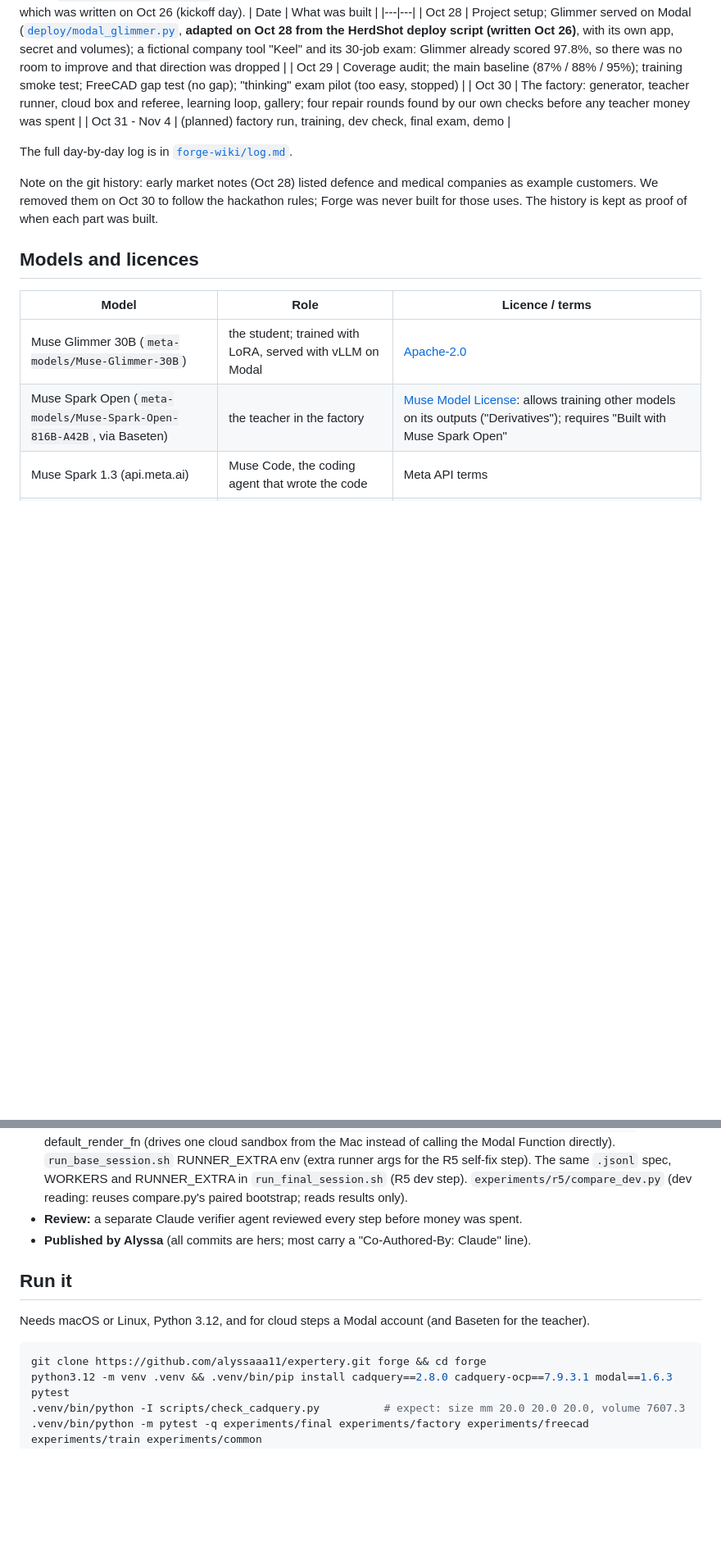
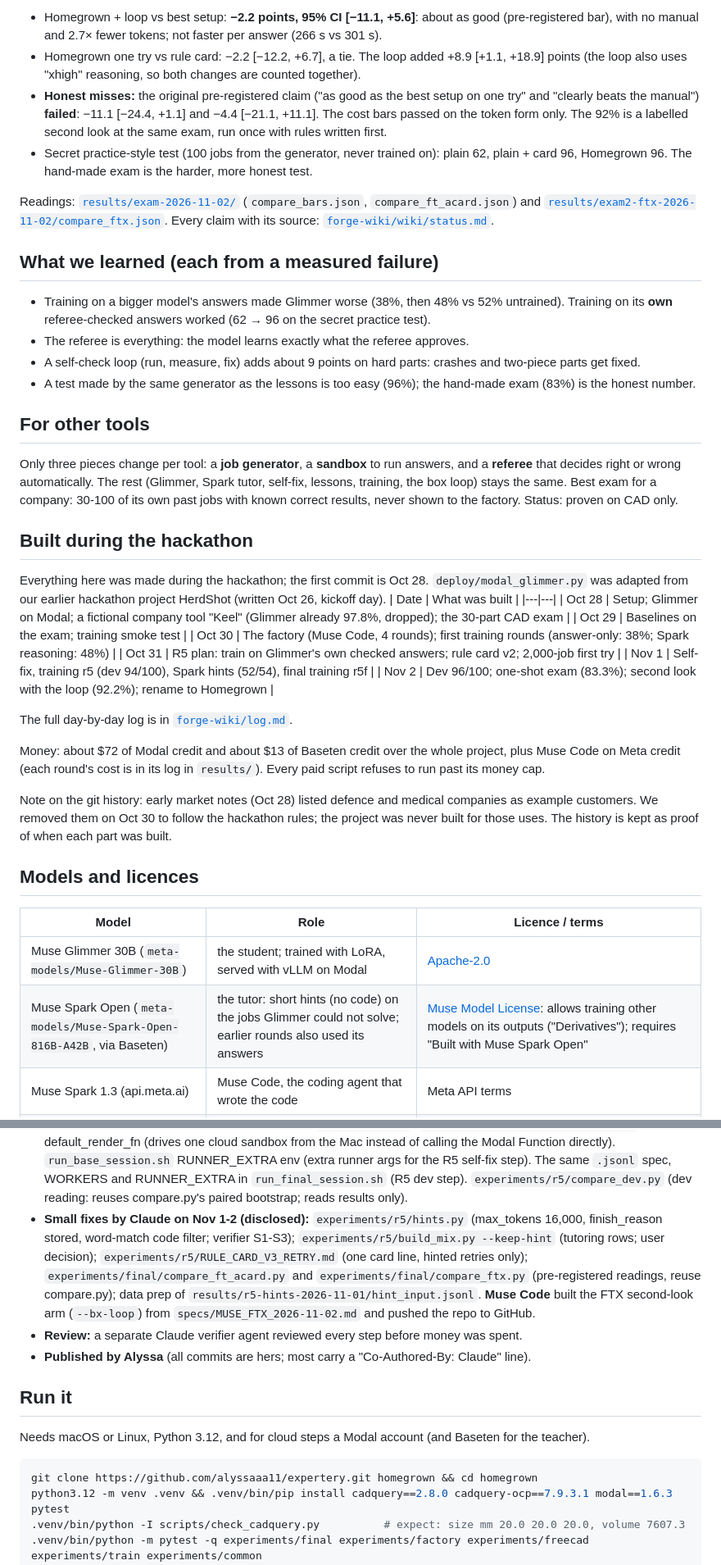
Before and after one commit to alyssaaa11/expertery, a Markdown page: README.md, 2 parts joined by grey strips. Shown at 82% size. Rendered like a GitHub page; blank space fills up the shorter version.

````diff
--- a/README.md
+++ b/README.md
@@ -38,21 +50,56 @@ HerdShot, which was written on Oct 26 (kickoff day).
+- Homegrown + loop vs best setup: **−2.2 points, 95% CI [−11.1, +5.6]**: about as good (pre-registered bar), with no
+  manual and 2.7× fewer tokens; not faster per answer (266 s vs 301 s).
+- Homegrown one try vs rule card: −2.2 [−12.2, +6.7], a tie. The loop added +8.9 [+1.1, +18.9] points (the loop also
+  uses "xhigh" reasoning, so both changes are counted together).
+- **Honest misses:** the original pre-registered claim ("as good as the best setup on one try" and "clearly beats the
+  manual") **failed**: −11.1 [−24.4, +1.1] and −4.4 [−21.1, +11.1]. The cost bars passed on the token form only.
+  The 92% is a labelled second look at the same exam, run once with rules written first.
+- Secret practice-style test (100 jobs from the generator, never trained on): plain 62, plain + card 96, Homegrown 96.
+  The hand-made exam is the harder, more honest test.
+
+Readings: [`results/exam-2026-11-02/`](results/exam-2026-11-02/) (`compare_bars.json`, `compare_ft_acard.json`) and
+[`results/exam2-ftx-2026-11-02/compare_ftx.json`](results/exam2-ftx-2026-11-02/compare_ftx.json). Every claim with its
+source: [`forge-wiki/wiki/status.md`](forge-wiki/wiki/status.md).
+
+## What we learned (each from a measured failure)
+- Training on a bigger model's answers made Glimmer worse (38%, then 48% vs 52% untrained). Training on its **own**
+  referee-checked answers worked (62 → 96 on the secret practice test).
+- The referee is everything: the model learns exactly what the referee approves.
+- A self-check loop (run, measure, fix) adds about 9 points on hard parts: crashes and two-piece parts get fixed.
+- A test made by the same generator as the lessons is too easy (96%); the hand-made exam (83%) is the honest number.
+
+## For other tools
+Only three pieces change per tool: a **job generator**, a **sandbox** to run answers, and a **referee** that decides
+right or wrong automatically. The rest (Glimmer, Spark tutor, self-fix, lessons, training, the box loop) stays the
+same. Best exam for a company: 30-100 of its own past jobs with known correct results, never shown to the factory.
+Status: proven on CAD only.
+
+## Built during the hackathon
+Everything here was made during the hackathon; the first commit is Oct 28. `deploy/modal_glimmer.py` was adapted from
+our earlier hackathon project HerdShot (written Oct 26, kickoff day).
 | Date | What was built |
 |---|---|
-| Oct 28 | Project setup; Glimmer served on Modal ([`deploy/modal_glimmer.py`](deploy/modal_glimmer.py), **adapted on Oct 28 from the HerdShot deploy script (written Oct 26)**, with its own app, secret and volumes); a fictional company tool "Keel" and its 30-job exam: Glimmer already scored 97.8%, so there was no room to improve and that direction was dropped |
-| Oct 29 | Coverage audit; the main baseline (87% / 88% / 95%); training smoke test; FreeCAD gap test (no gap); "thinking" exam pilot (too easy, stopped) |
-| Oct 30 | The factory: generator, teacher runner, cloud box and referee, learning loop, gallery; four repair rounds found by our own checks before any teacher money was spent |
-| Oct 31 - Nov 4 | (planned) factory run, training, dev check, final exam, demo |
+| Oct 28 | Setup; Glimmer on Modal; a fictional company tool "Keel" (Glimmer already 97.8%, dropped); the 30-part CAD exam |
+| Oct 29 | Baselines on the exam; training smoke test |
+| Oct 30 | The factory (Muse Code, 4 rounds); first training rounds (answer-only: 38%; Spark reasoning: 48%) |
+| Oct 31 | R5 plan: train on Glimmer's own checked answers; rule card v2; 2,000-job first try |
+| Nov 1 | Self-fix, training r5 (dev 94/100), Spark hints (52/54), final training r5f |
+| Nov 2 | Dev 96/100; one-shot exam (83.3%); second look with the loop (92.2%); rename to Homegrown |
 
 The full day-by-day log is in [`forge-wiki/log.md`](forge-wiki/log.md).
 
+Money: about $72 of Modal credit and about $13 of Baseten credit over the whole project, plus Muse Code on Meta
+credit (each round's cost is in its log in `results/`). Every paid script refuses to run past its money cap.
+
 Note on the git history: early market notes (Oct 28) listed defence and medical companies as example customers. We
-removed them on Oct 30 to follow the hackathon rules; Forge was never built for those uses. The history is kept as
-proof of when each part was built.
+removed them on Oct 30 to follow the hackathon rules; the project was never built for those uses. The history is kept
+as proof of when each part was built.
 
 ## Models and licences
 | Model | Role | Licence / terms |
 |---|---|---|
 | Muse Glimmer 30B (`meta-models/Muse-Glimmer-30B`) | the student; trained with LoRA, served with vLLM on Modal | [Apache-2.0](https://huggingface.co/meta-models/Muse-Glimmer-30B) |
-| Muse Spark Open (`meta-models/Muse-Spark-Open-816B-A42B`, via Baseten) | the teacher in the factory | [Muse Model License](https://huggingface.co/meta-models/Muse-Spark-Open-816B-A42B/blob/main/LICENSE.md): allows training other models on its outputs ("Derivatives"); requires "Built with Muse Spark Open" |
+| Muse Spark Open (`meta-models/Muse-Spark-Open-816B-A42B`, via Baseten) | the tutor: short hints (no code) on the jobs Glimmer could not solve; earlier rounds also used its answers | [Muse Model License](https://huggingface.co/meta-models/Muse-Spark-Open-816B-A42B/blob/main/LICENSE.md): allows training other models on its outputs ("Derivatives"); requires "Built with Muse Spark Open" |
 | Muse Spark 1.3 (api.meta.ai) | Muse Code, the coding agent that wrote the code | Meta API terms |
 | Muse Wonder (api.meta.ai) | optional backup teacher (`--escalate`); **never used for training data** | [Meta Model API Terms](https://dev.meta.ai/legal/terms-of-service) §10.1 forbid training competing models on outputs without Meta's written authorization, so Wonder outputs stay out of training |
 
@@ -83,13 +130,19 @@ proof of when each part was built.
   (extra runner args for the R5 self-fix step). The same `.jsonl` spec, WORKERS and RUNNER_EXTRA in
   `run_final_session.sh` (R5 dev step). `experiments/r5/compare_dev.py` (dev reading: reuses compare.py's paired
   bootstrap; reads results only).
+- **Small fixes by Claude on Nov 1-2 (disclosed):** `experiments/r5/hints.py` (max_tokens 16,000, finish_reason stored,
+  word-match code filter; verifier S1-S3); `experiments/r5/build_mix.py --keep-hint` (tutoring rows; user decision);
+  `experiments/r5/RULE_CARD_V3_RETRY.md` (one card line, hinted retries only); `experiments/final/compare_ft_acard.py`
+  and `experiments/final/compare_ftx.py` (pre-registered readings, reuse compare.py); data prep of
+  `results/r5-hints-2026-11-01/hint_input.jsonl`. **Muse Code** built the FTX second-look arm (`--bx-loop`) from
+  `specs/MUSE_FTX_2026-11-02.md` and pushed the repo to GitHub.
 - **Review:** a separate Claude verifier agent reviewed every step before money was spent.
 - **Published by Alyssa** (all commits are hers; most carry a "Co-Authored-By: Claude" line).
 
 ## Run it
 Needs macOS or Linux, Python 3.12, and for cloud steps a Modal account (and Baseten for the teacher).
 ```bash
-git clone https://github.com/alyssaaa11/expertery.git forge && cd forge
+git clone https://github.com/alyssaaa11/expertery.git homegrown && cd homegrown
 python3.12 -m venv .venv && .venv/bin/pip install cadquery==2.8.0 cadquery-ocp==7.9.3.1 modal==1.6.3 pytest
 .venv/bin/python -I scripts/check_cadquery.py          # expect: size mm 20.0 20.0 20.0, volume 7607.3
 .venv/bin/python -m pytest -q experiments/final experiments/factory experiments/freecad experiments/train experiments/common
````
Also changed, not shown: other parts of README.md (+43 -30 lines), docs/video/homegrown-factory-diagram.png (added).
